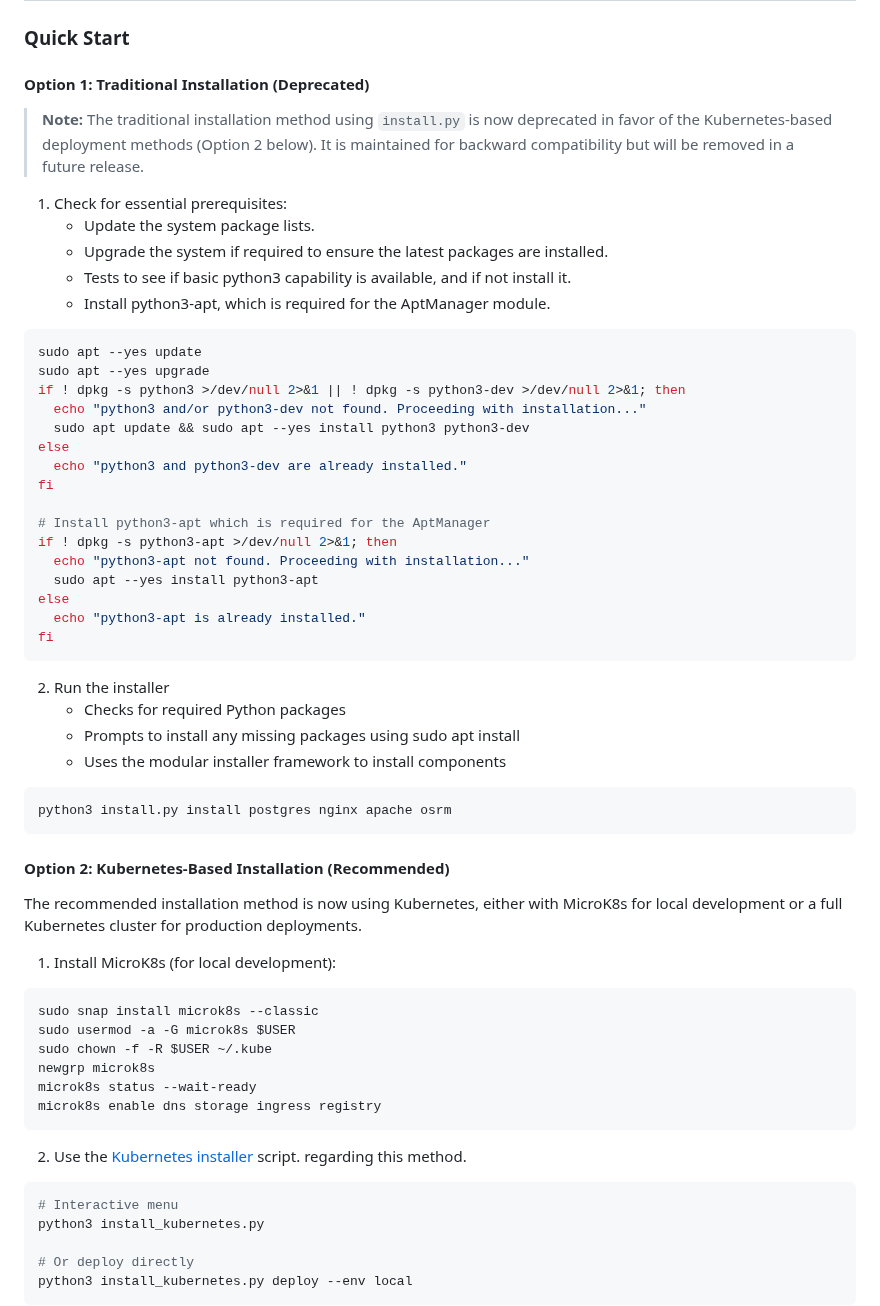
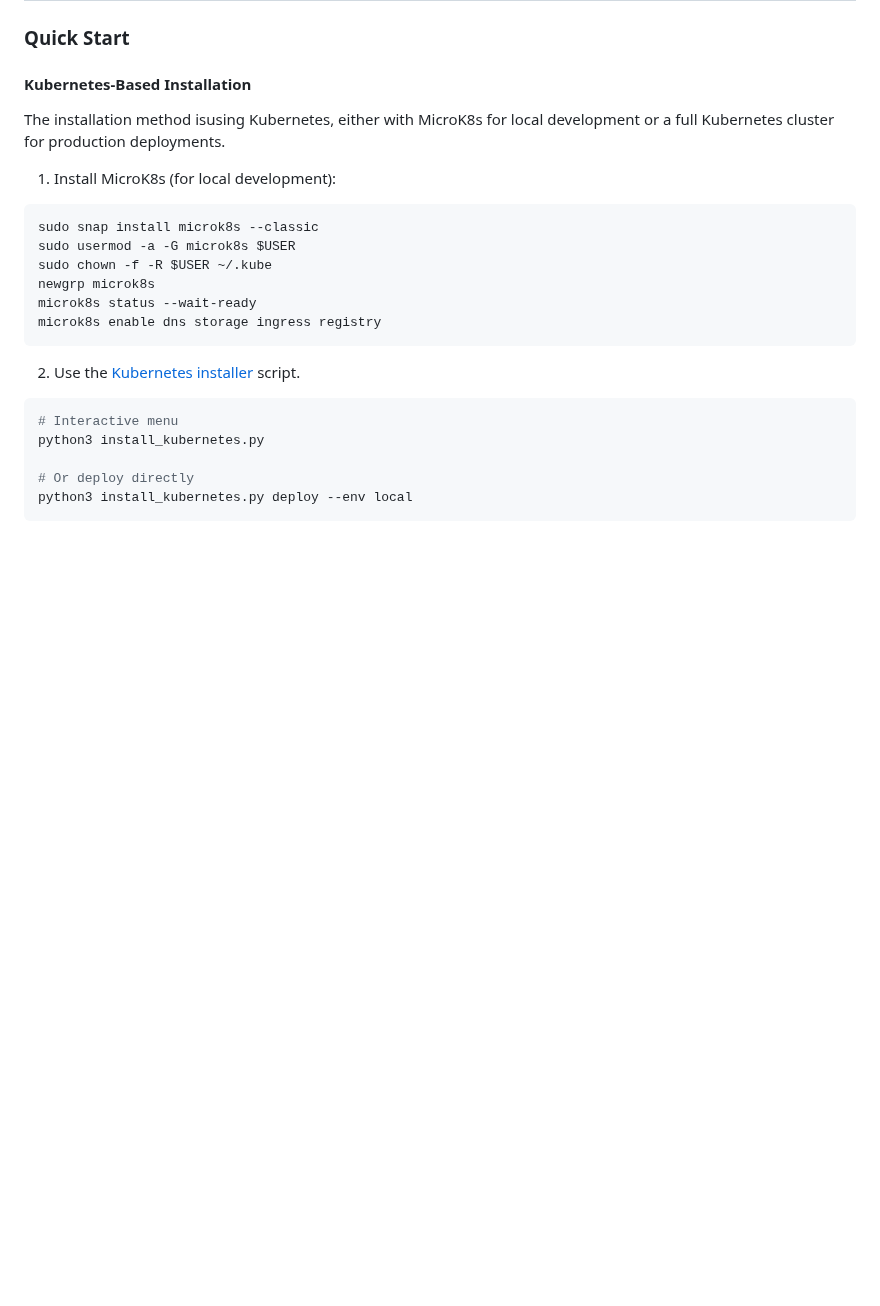
Before and after one commit to OpenTasmania/oj-server, a Markdown page: README.md, the part around one of its changes. Rendered like a GitHub page; blank space fills up the shorter version.

````diff
--- a/README.md
+++ b/README.md
@@ -65,50 +65,10 @@ The system is deployed on a GNU/Linux system with the following key components:
 
 ### Quick Start
 
-#### Option 1: Traditional Installation (Deprecated)
+#### Kubernetes-Based Installation
 
-> **Note:** The traditional installation method using `install.py` is now deprecated in favor of the Kubernetes-based
-> deployment methods (Option 2 below). It is maintained for backward compatibility but will be removed in a future
-> release.
-
-1. Check for essential prerequisites:
-    * Update the system package lists.
-    * Upgrade the system if required to ensure the latest packages are installed.
-    * Tests to see if basic python3 capability is available, and if not install it.
-    * Install python3-apt, which is required for the AptManager module.
-
-```bash
-sudo apt --yes update
-sudo apt --yes upgrade
-if ! dpkg -s python3 >/dev/null 2>&1 || ! dpkg -s python3-dev >/dev/null 2>&1; then
-  echo "python3 and/or python3-dev not found. Proceeding with installation..."
-  sudo apt update && sudo apt --yes install python3 python3-dev
-else
-  echo "python3 and python3-dev are already installed."
-fi
-
-# Install python3-apt which is required for the AptManager
-if ! dpkg -s python3-apt >/dev/null 2>&1; then
-  echo "python3-apt not found. Proceeding with installation..."
-  sudo apt --yes install python3-apt
-else
-  echo "python3-apt is already installed."
-fi
-```
-
-2. Run the installer
-    * Checks for required Python packages
-    * Prompts to install any missing packages using sudo apt install
-    * Uses the modular installer framework to install components
-
-```bash
-python3 install.py install postgres nginx apache osrm
-```
-
-#### Option 2: Kubernetes-Based Installation (Recommended)
-
-The recommended installation method is now using Kubernetes, either with MicroK8s for local development or a full
-Kubernetes cluster for production deployments.
+The installation method isusing Kubernetes, either with MicroK8s for local development or a full Kubernetes cluster for
+production deployments.
 
 1. Install MicroK8s (for local development):
 
@@ -122,7 +82,6 @@ microk8s enable dns storage ingress registry
 ```
 
 2. Use the [Kubernetes installer](install_kubernetes.py) script.
-   regarding this method.
 
 ```bash
 # Interactive menu
````
Also changed, not shown: other parts of README.md (+7 -87 lines).
